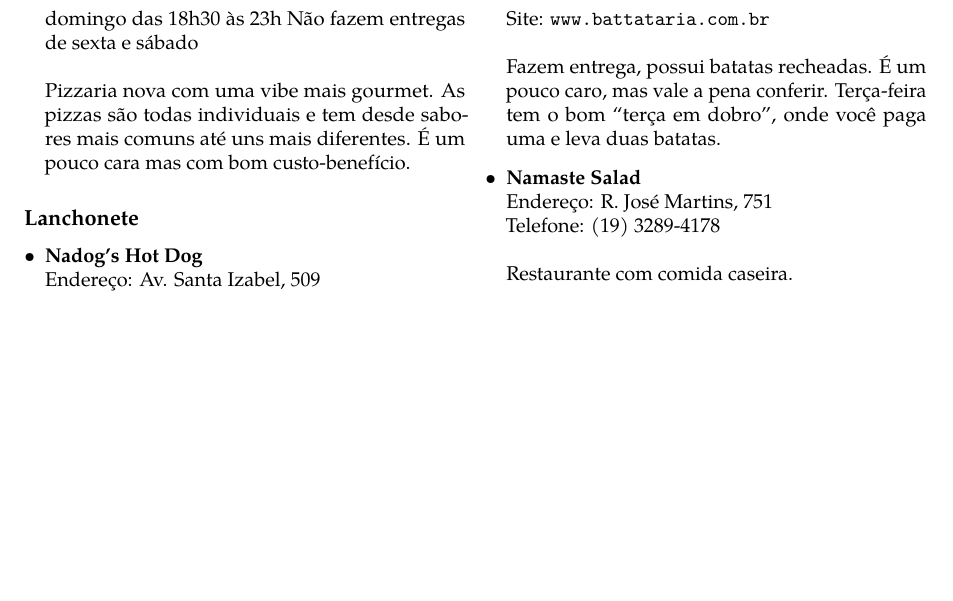
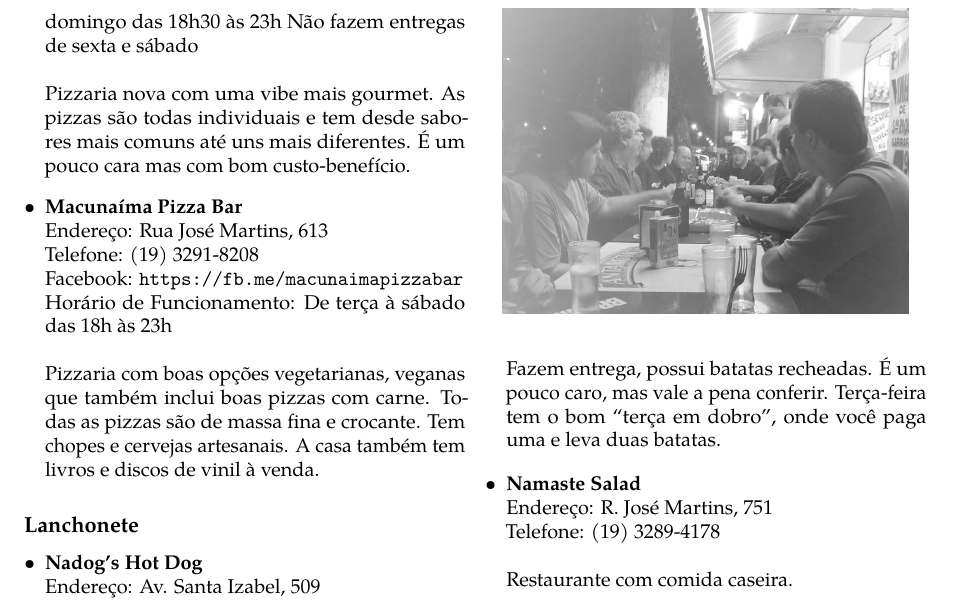
Before and after one commit to cacounicamp/Manual-do-Bixo, a LaTeX book (manual_do_bixo.tex, which reads 02-barao/comida.tex): part of page 27 of 78, cut so that both start at the same text, the shorter picture padded with empty space. Compiled offline with pdfLaTeX.

Commit message:
Adiciona Macunaíma Pizza Bar

```diff
--- a/02-barao/comida.tex
+++ b/02-barao/comida.tex
@@ -650,6 +650,16 @@
   \\Pizzaria nova com uma vibe mais gourmet. As pizzas são todas individuais
   e tem desde sabores mais comuns até uns mais diferentes. É um pouco cara
   mas com bom custo-benefício.
+
+\item \textbf{Macunaíma Pizza Bar}
+  \\Endereço: Rua José Martins, 613
+  \\Telefone: (19) 3291-8208
+  \\Facebook: \url{https://fb.me/macunaimapizzabar}
+  \\Horário de Funcionamento: De terça à sábado das 18h às 23h
+  \\
+  \\Pizzaria com boas opções vegetarianas, veganas que também inclui boas pizzas
+  com carne. Todas as pizzas são de massa fina e crocante. Tem chopes e cervejas
+  artesanais. A casa também tem livros e discos de vinil à venda.
 \end{itemize}
 
 \subsection{Lanchonete}
```
